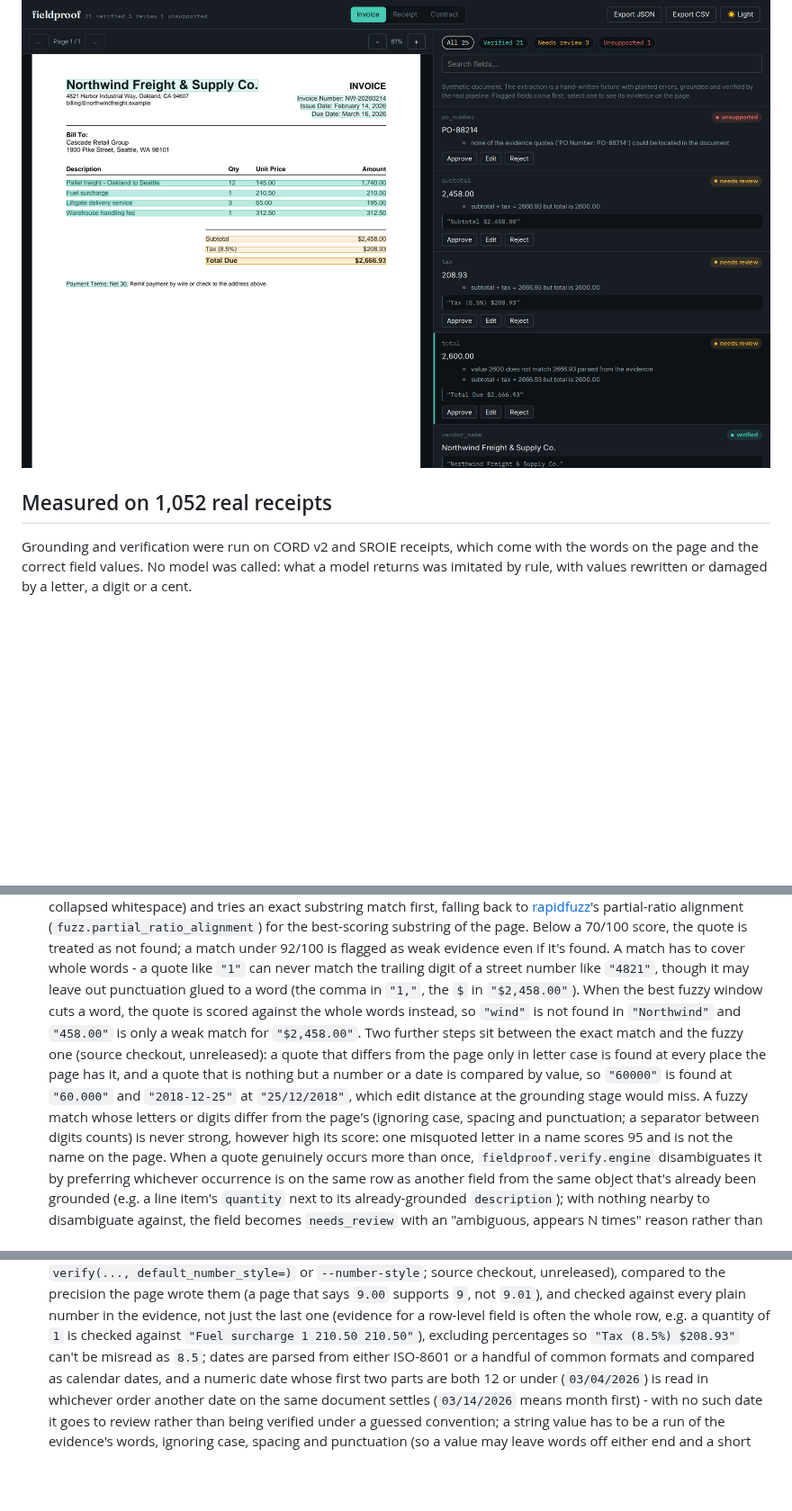
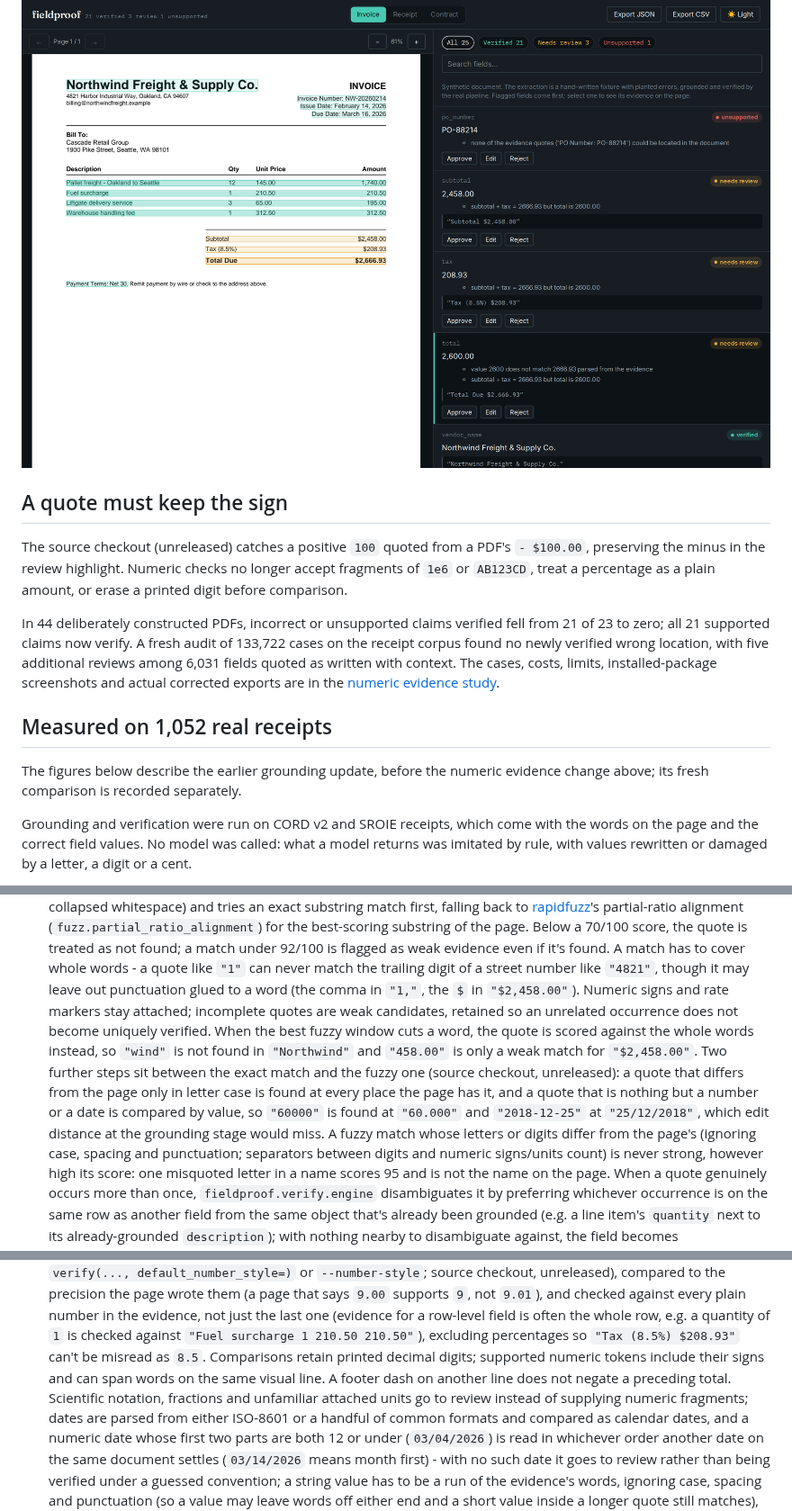
Before and after one commit to antonsoo/fieldproof, a Markdown page: README.md, 3 parts joined by grey strips. Shown at 90% size. Drawn GitHub-style; folded sections open; blank space fills up the shorter version.

Commit message:
docs: explain signed evidence fixes and measured review costs

```diff
--- a/README.md
+++ b/README.md
@@ -26,7 +26,24 @@ to confirm or fix whatever's left. Every field ends up `verified`,
 
 </details>
 
+## A quote must keep the sign
+
+The source checkout (unreleased) catches a positive `100` quoted from a PDF's
+`- $100.00`, preserving the minus in the review highlight. Numeric checks no
+longer accept fragments of `1e6` or `AB123CD`, treat a percentage as a plain
+amount, or erase a printed digit before comparison.
+
+In 44 deliberately constructed PDFs, incorrect or unsupported claims verified
+fell from 21 of 23 to zero; all 21 supported claims now verify. A fresh audit of
+133,722 cases on the receipt corpus found no newly verified wrong location,
+with five additional reviews among 6,031 fields quoted as written with context. The cases, costs,
+limits, installed-package screenshots and actual corrected exports are in the
+[numeric evidence study](studies/numeric-evidence/README.md).
+
 ## Measured on 1,052 real receipts
+
+The figures below describe the earlier grounding update, before the numeric
+evidence change above; its fresh comparison is recorded separately.
 
 Grounding and verification were run on CORD v2 and SROIE receipts, which come
 with the words on the page and the correct field values. No model was called:
@@ -305,7 +322,9 @@ four hold:
    match has to cover whole words - a quote like `"1"` can never match the
    trailing digit of a street number like `"4821"`, though it may leave out
    punctuation glued to a word (the comma in `"1,"`, the `$` in
-   `"$2,458.00"`). When the best fuzzy window cuts a word, the quote is
+   `"$2,458.00"`). Numeric signs and rate markers stay attached; incomplete
+   quotes are weak candidates, retained so an unrelated occurrence does not
+   become uniquely verified. When the best fuzzy window cuts a word, the quote is
    scored against the whole words instead, so `"wind"` is not found in
    `"Northwind"` and `"458.00"` is only a weak match for `"$2,458.00"`.
    Two further steps sit between the exact match and the fuzzy one (source
@@ -315,7 +334,7 @@ four hold:
    `"60.000"` and `"2018-12-25"` at `"25/12/2018"`, which edit distance at the
    grounding stage would miss. A fuzzy match whose
    letters or digits differ from the page's (ignoring case, spacing and
-   punctuation; a separator between digits counts) is never strong, however
+   punctuation; separators between digits and numeric signs/units count) is never strong, however
    high its score: one misquoted letter in a name scores 95 and is not the
    name on the page.
    When a quote genuinely occurs more than once,
@@ -342,7 +361,11 @@ four hold:
    evidence, not just the last one (evidence for a row-level field is often
    the whole row, e.g. a quantity of `1` is checked against `"Fuel
    surcharge 1 210.50 210.50"`), excluding percentages so `"Tax (8.5%)
-   $208.93"` can't be misread as `8.5`; dates are parsed from either
+   $208.93"` can't be misread as `8.5`. Comparisons retain printed decimal
+   digits; supported numeric tokens include their signs and can span words
+   on the same visual line. A footer dash on another line does not negate a
+   preceding total. Scientific notation, fractions and unfamiliar attached
+   units go to review instead of supplying numeric fragments; dates are parsed from either
    ISO-8601 or a handful of common formats and compared as calendar dates,
    and a numeric date whose first two parts are both 12 or under
    (`03/04/2026`) is read in whichever order another date on the same
```
Also changed, not shown: CHANGELOG.md (+19 -1 lines), studies/cord-grounding/README.md (+5 -0 lines), studies/numeric-evidence/README.md (added, +183 -0 lines), docs/assets/numeric-chromium-1440.png (added), docs/assets/numeric-chromium-375.png (added), docs/assets/numeric-firefox-1440.png (added), docs/assets/numeric-firefox-375.png (added), docs/assets/numeric-mobile-document.png (added).
